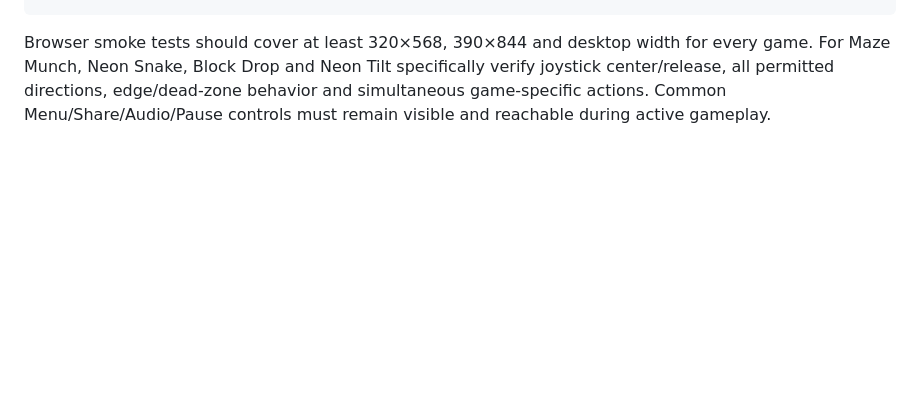
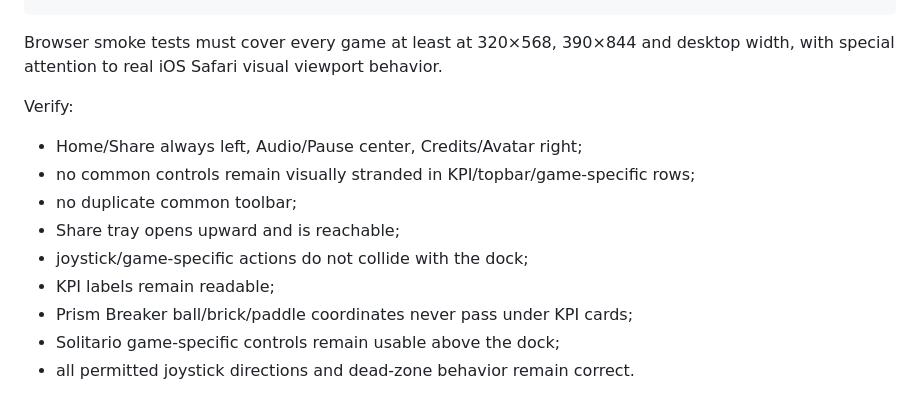
Before and after one commit to Frapo78/RetroWebGames, a Markdown page: docs/SHARED-HUD-CONTROLS.md, the part around one of its changes. GitHub-like rendering; blank space fills up the shorter version.

````diff
--- a/docs/SHARED-HUD-CONTROLS.md
+++ b/docs/SHARED-HUD-CONTROLS.md
@@ -100,4 +122,16 @@ node scripts/validate-shared-controls.mjs
 node scripts/validate-contracts.mjs
 ```
 
-Browser smoke tests should cover at least 320×568, 390×844 and desktop width for every game. For Maze Munch, Neon Snake, Block Drop and Neon Tilt specifically verify joystick center/release, all permitted directions, edge/dead-zone behavior and simultaneous game-specific actions. Common Menu/Share/Audio/Pause controls must remain visible and reachable during active gameplay.
+Browser smoke tests must cover every game at least at 320×568, 390×844 and desktop width, with special attention to real iOS Safari visual viewport behavior.
+
+Verify:
+
+- Home/Share always left, Audio/Pause center, Credits/Avatar right;
+- no common controls remain visually stranded in KPI/topbar/game-specific rows;
+- no duplicate common toolbar;
+- Share tray opens upward and is reachable;
+- joystick/game-specific actions do not collide with the dock;
+- KPI labels remain readable;
+- Prism Breaker ball/brick/paddle coordinates never pass under KPI cards;
+- Solitario game-specific controls remain usable above the dock;
+- all permitted joystick directions and dead-zone behavior remain correct.
````
Also changed, not shown: other parts of docs/SHARED-HUD-CONTROLS.md (+78 -56 lines).
